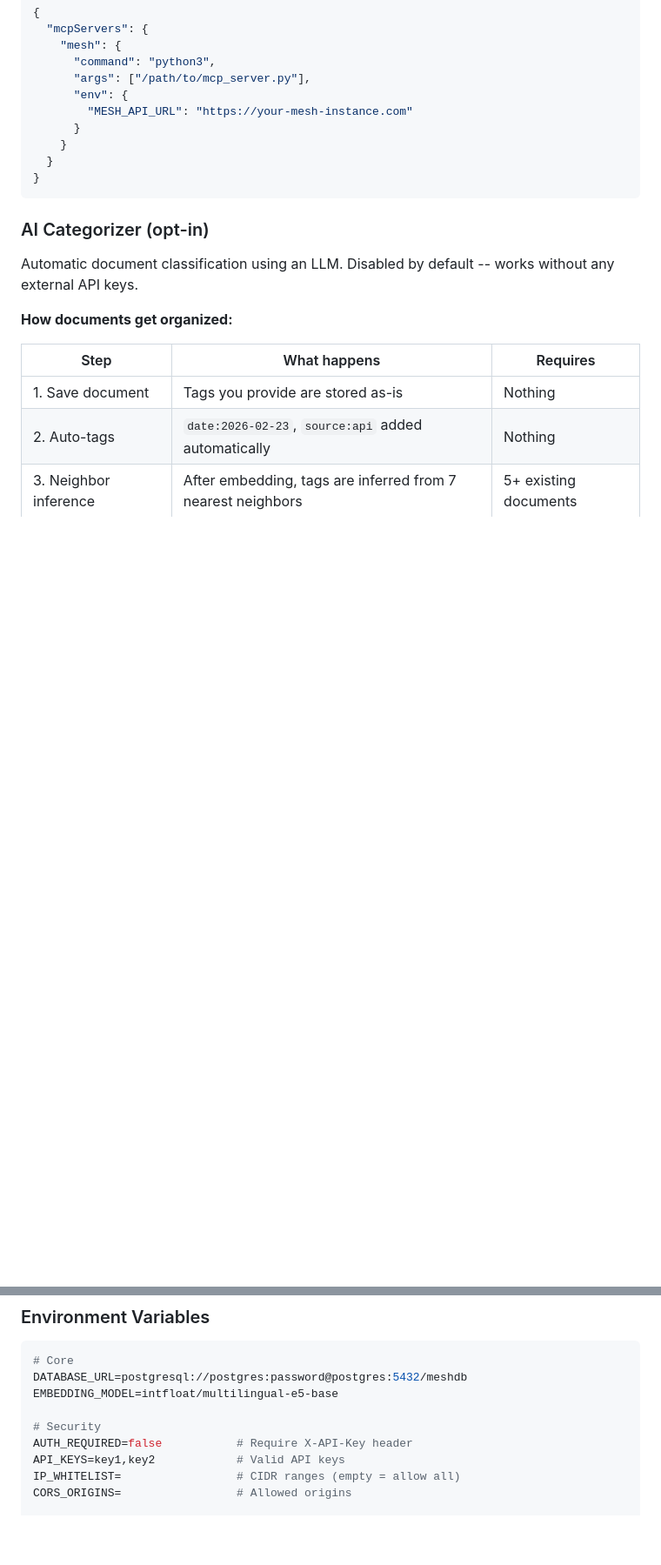
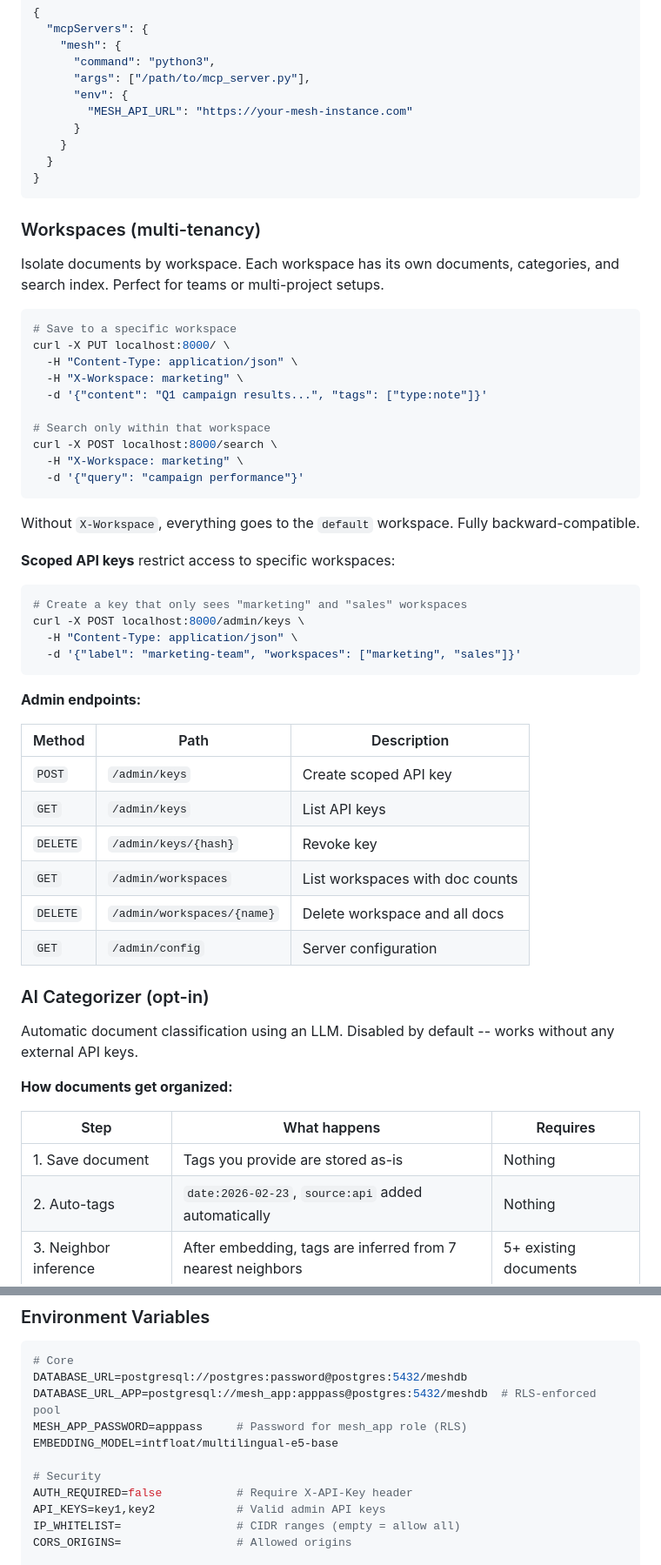
Before and after one commit to dklymentiev/mesh-memory, a Markdown page: README.md, 2 parts joined by grey strips. Shown at 87% size. Rendered like a GitHub page; blank space fills up the shorter version.

````diff
--- a/README.md
+++ b/README.md
@@ -226,6 +226,45 @@ Setup:
 }
 ```
 
+### Workspaces (multi-tenancy)
+
+Isolate documents by workspace. Each workspace has its own documents, categories, and search index. Perfect for teams or multi-project setups.
+
+```bash
+# Save to a specific workspace
+curl -X PUT localhost:8000/ \
+  -H "Content-Type: application/json" \
+  -H "X-Workspace: marketing" \
+  -d '{"content": "Q1 campaign results...", "tags": ["type:note"]}'
+
+# Search only within that workspace
+curl -X POST localhost:8000/search \
+  -H "X-Workspace: marketing" \
+  -d '{"query": "campaign performance"}'
+```
+
+Without `X-Workspace`, everything goes to the `default` workspace. Fully backward-compatible.
+
+**Scoped API keys** restrict access to specific workspaces:
+
+```bash
+# Create a key that only sees "marketing" and "sales" workspaces
+curl -X POST localhost:8000/admin/keys \
+  -H "Content-Type: application/json" \
+  -d '{"label": "marketing-team", "workspaces": ["marketing", "sales"]}'
+```
+
+**Admin endpoints:**
+
+| Method | Path | Description |
+|--------|------|-------------|
+| `POST` | `/admin/keys` | Create scoped API key |
+| `GET` | `/admin/keys` | List API keys |
+| `DELETE` | `/admin/keys/{hash}` | Revoke key |
+| `GET` | `/admin/workspaces` | List workspaces with doc counts |
+| `DELETE` | `/admin/workspaces/{name}` | Delete workspace and all docs |
+| `GET` | `/admin/config` | Server configuration |
+
 ### AI Categorizer (opt-in)
 
 Automatic document classification using an LLM. Disabled by default -- works without any external API keys.
@@ -394,11 +494,13 @@ docker compose -f docker-compose.yml -f docker-compose.traefik.yml up -d
 ```bash
 # Core
 DATABASE_URL=postgresql://postgres:password@postgres:5432/meshdb
+DATABASE_URL_APP=postgresql://mesh_app:apppass@postgres:5432/meshdb  # RLS-enforced pool
+MESH_APP_PASSWORD=apppass     # Password for mesh_app role (RLS)
 EMBEDDING_MODEL=intfloat/multilingual-e5-base
 
 # Security
 AUTH_REQUIRED=false           # Require X-API-Key header
-API_KEYS=key1,key2            # Valid API keys
+API_KEYS=key1,key2            # Valid admin API keys
 IP_WHITELIST=                 # CIDR ranges (empty = allow all)
 CORS_ORIGINS=                 # Allowed origins
 
````
Also changed, not shown: other parts of README.md (+107 -31 lines), CHANGELOG.md (+33 -12 lines).
